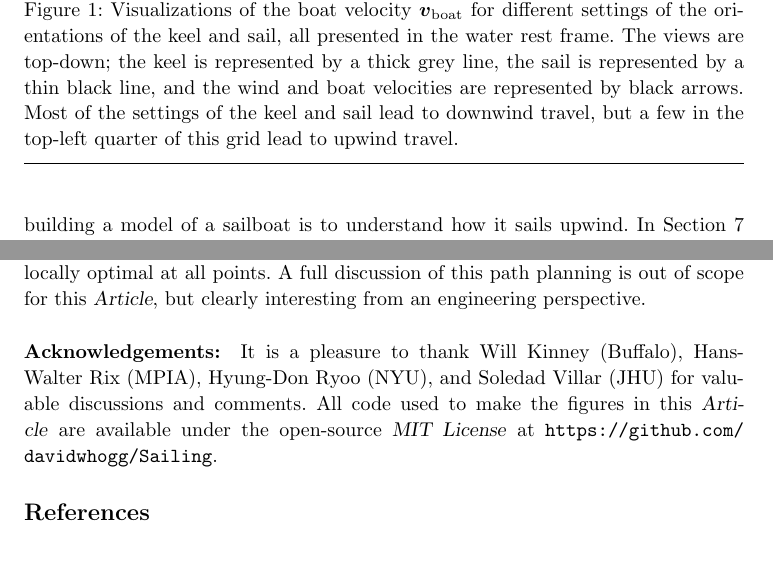
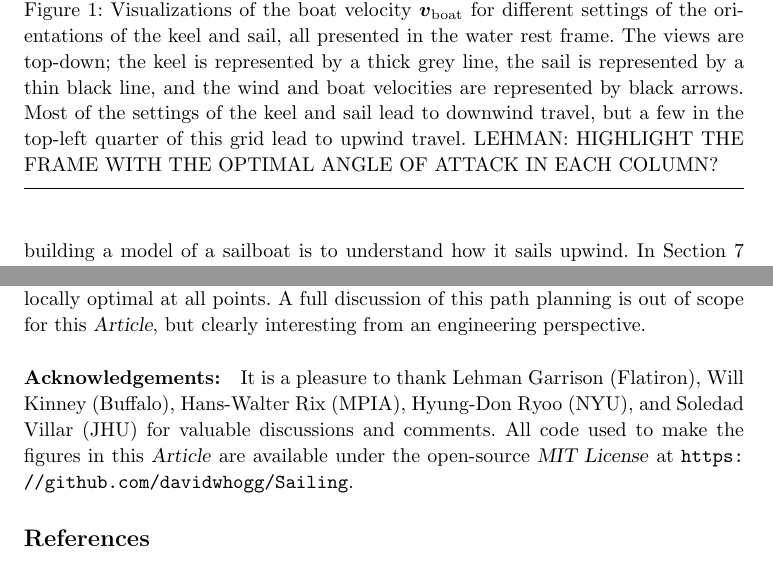
Before and after one commit to davidwhogg/Sailing, a LaTeX paper (paper/main.tex): two parts of pages 7 and 17 of 18, joined at a grey line, cut so that both start at the same text. Compiled offline with pdfLaTeX.

Commit message:
Updates from Overleaf

```diff
--- a/paper/main.tex
+++ b/paper/main.tex
@@ -326,7 +328,7 @@ The values we chose for these four parameters are given in \secref{sec:design} a
   \includegraphics[width=\textwidth]{steady.pdf}
   \caption{Visualizations of the boat velocity $\vboat$ for different settings of the orientations of the keel and sail, all presented in the water rest frame.
   The views are top-down; the keel is represented by a thick grey line, the sail is represented by a thin black line, and the wind and boat velocities are represented by black arrows.
-  Most of the settings of the keel and sail lead to downwind travel, but a few in the top-left quarter of this grid lead to upwind travel.\label{fig:steady}}
+  Most of the settings of the keel and sail lead to downwind travel, but a few in the top-left quarter of this grid lead to upwind travel. LEHMAN: HIGHLIGHT THE FRAME WITH THE OPTIMAL ANGLE OF ATTACK IN EACH COLUMN?\label{fig:steady}}
   \figurerule
 \end{figure}
 
@@ -635,6 +637,7 @@ A full discussion of this path planning is out of scope for this \documentname,
 
 \paragraph{Acknowledgements:}
 It is a pleasure to thank
+  Lehman Garrison (Flatiron),
   Will Kinney (Buffalo),
   Hans-Walter Rix (MPIA),
   Hyung-Don Ryoo (NYU), and
```
Also changed, not shown: paper/main.tex (4 more changed lines).
